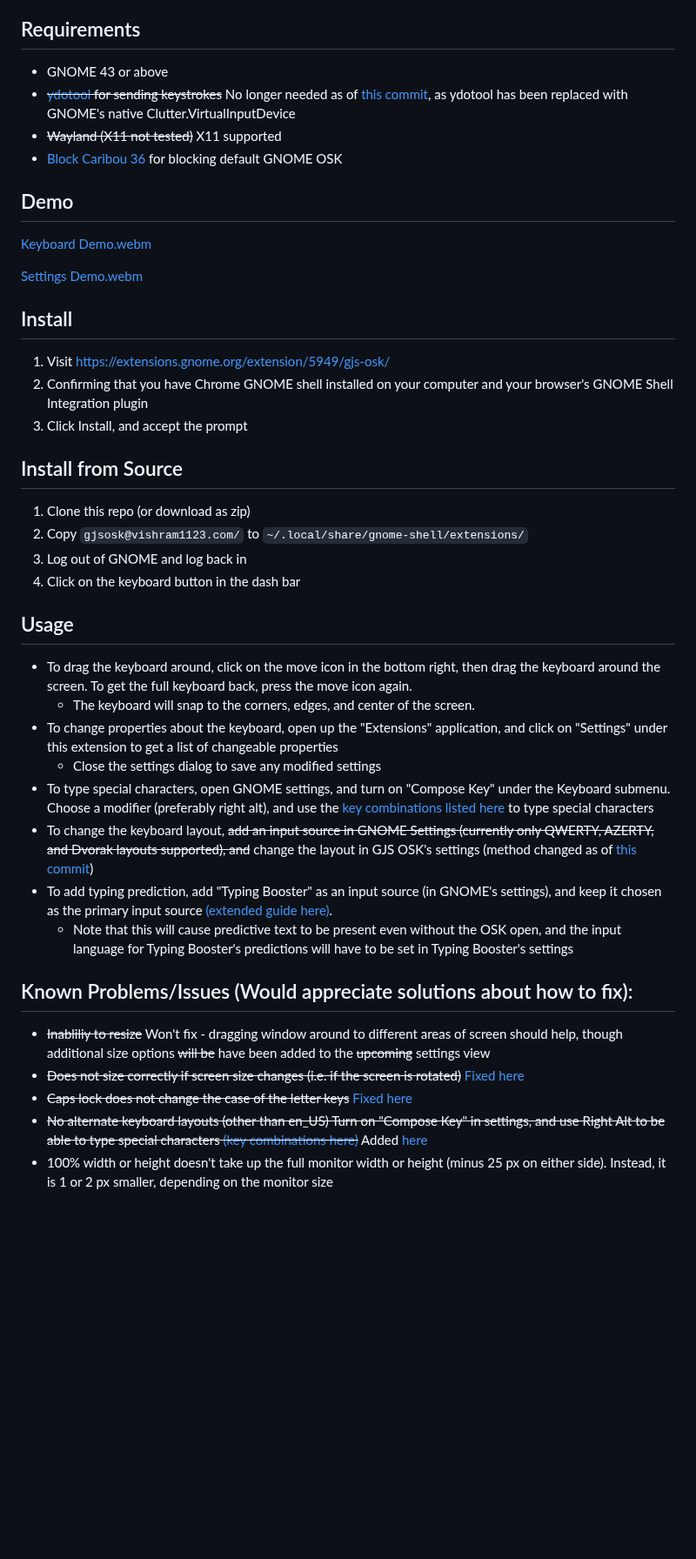
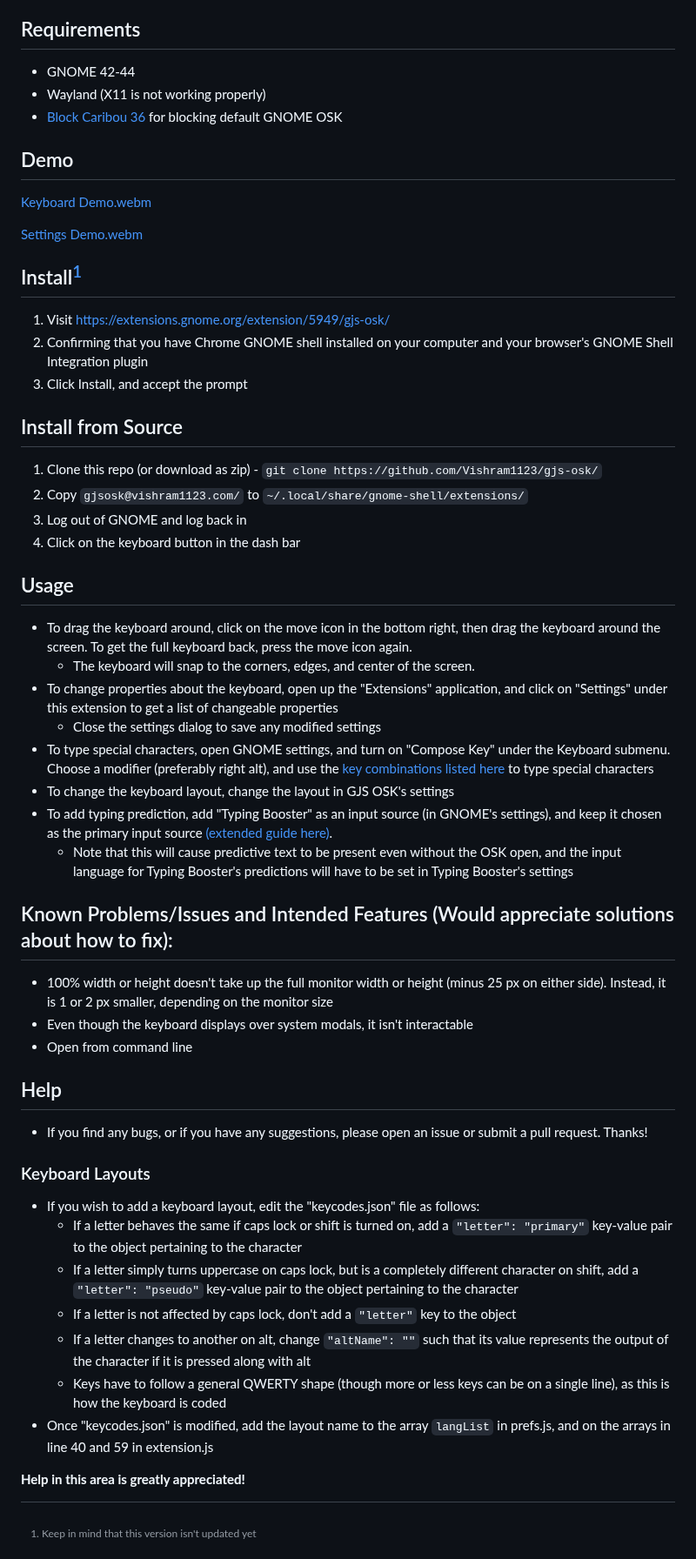
Before and after one commit to Vishram1123/gjs-osk, a Markdown page: README.md, the part around one of its changes. Shown at 87% size. Drawn GitHub-style; blank space fills up the shorter version.

```diff
--- a/README.md
+++ b/README.md
@@ -7,21 +7,21 @@ Sorry, I haven't been able to make progress on the keyboard - I have been busy w
 -	Ability to move around the screen
 -	More compact layout
 ## Requirements
-- GNOME 43 or above
-- ~~[ydotool](https://github.com/ReimuNotMoe/ydotool) for sending keystrokes~~ No longer needed as of [this commit](https://github.com/Vishram1123/gjs-osk/commit/70cee7cf966539e5514b946b5cf2ac747befeb75), as ydotool has been replaced with GNOME's native Clutter.VirtualInputDevice
-- ~~Wayland (X11 not tested)~~ X11 supported
+- GNOME 42-44
+- Wayland (X11 is not working properly)
 - [Block Caribou 36](https://extensions.gnome.org/extension/3222/block-caribou-36/) for blocking default GNOME OSK
 ## Demo
 [Keyboard Demo.webm](https://user-images.githubusercontent.com/64966832/210458851-1b91adba-f6e4-4d40-b0d5-dba2c46cc354.webm)
 
 [Settings Demo.webm](https://user-images.githubusercontent.com/64966832/210458854-eb458311-3d3f-4edb-93df-f5b8334d4cbc.webm)
 
-## Install
+## Install[^1]
 1. Visit [https://extensions.gnome.org/extension/5949/gjs-osk/](https://extensions.gnome.org/extension/5949/gjs-osk/)
 2. Confirming that you have Chrome GNOME shell installed on your computer and your browser's GNOME Shell Integration plugin
 3. Click Install, and accept the prompt
+[^1]: Keep in mind that this version isn't updated yet
 ## Install from Source
-1. Clone this repo (or download as zip)
+1. Clone this repo (or download as zip) - `git clone https://github.com/Vishram1123/gjs-osk/`
 2. Copy `gjsosk@vishram1123.com/` to `~/.local/share/gnome-shell/extensions/`
 3. Log out of GNOME and log back in
 4. Click on the keyboard button in the dash bar
@@ -31,15 +31,13 @@ Sorry, I haven't been able to make progress on the keyboard - I have been busy w
 - To change properties about the keyboard, open up the "Extensions" application, and click on "Settings" under this extension to get a list of changeable properties
   - Close the settings dialog to save any modified settings
 - To type special characters, open GNOME settings, and turn on "Compose Key" under the Keyboard submenu. Choose a modifier (preferably right alt), and use the [key combinations listed here](https://en.wikipedia.org/wiki/Compose_key#Common_compose_combinations) to type special characters
-- To change the keyboard layout, ~~add an input source in GNOME Settings (currently only QWERTY, AZERTY, and Dvorak layouts supported), and~~ change the layout in GJS OSK's settings (method changed as of [this commit](https://github.com/Vishram1123/gjs-osk/commit/6c0058f25713fc02a55b1381660ba7c5ac52b6b7))
+- To change the keyboard layout, change the layout in GJS OSK's settings
 - To add typing prediction, add "Typing Booster" as an input source (in GNOME's settings), and keep it chosen as the primary input source [(extended guide here)](https://mike-fabian.github.io/ibus-typing-booster/docs/user/).
   - Note that this will cause predictive text to be present even without the OSK open, and the input language for Typing Booster's predictions will have to be set in Typing Booster's settings
-## Known Problems/Issues (Would appreciate solutions about how to fix):
-- ~~Inabliliy to resize~~ Won't fix - dragging window around to different areas of screen should help, though additional size options ~~will be~~ have been added to the ~~upcoming~~ settings view
-- ~~Does not size correctly if screen size changes (i.e. if the screen is rotated)~~ [Fixed here](https://github.com/Vishram1123/gjs-osk/commit/bfe9a201dada51fd793cd994b74f290e0b18651a)
-- ~~Caps lock does not change the case of the letter keys~~ [Fixed here](https://github.com/Vishram1123/gjs-osk/commit/9f425279c603d2206596e580424b12a6e212c179)
-- ~~No alternate keyboard layouts (other than en_US) Turn on "Compose Key" in settings, and use Right Alt to be able to type special characters [(key combinations here)](https://en.wikipedia.org/wiki/Compose_key#Common_compose_combinations)~~ Added [here](https://github.com/Vishram1123/gjs-osk/commit/98adbd069726f45a495713227deaeba83158064a)
+## Known Problems/Issues and Intended Features (Would appreciate solutions about how to fix):
 - 100% width or height doesn't take up the full monitor width or height (minus 25 px on either side). Instead, it is 1 or 2 px smaller, depending on the monitor size
+- Even though the keyboard displays over system modals, it isn't interactable
+- Open from command line
 ## Help
 - If you find any bugs, or if you have any suggestions, please open an issue or submit a pull request. Thanks!
 ### Keyboard Layouts
```
Also changed, not shown: other parts of README.md (+1 -1 lines).
